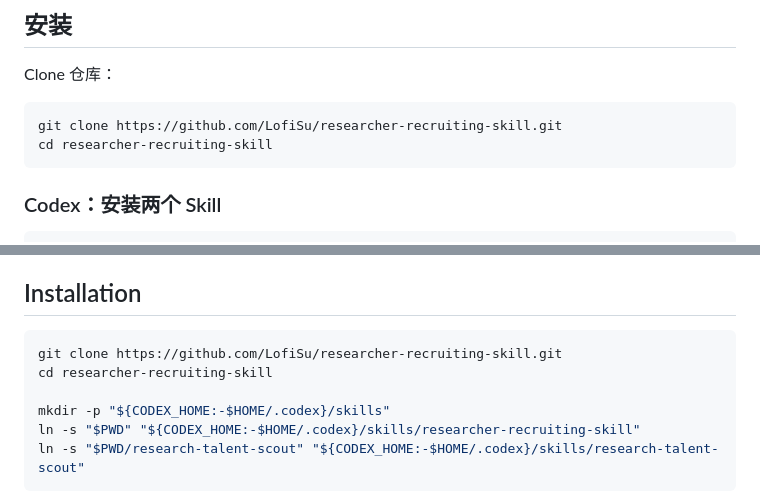
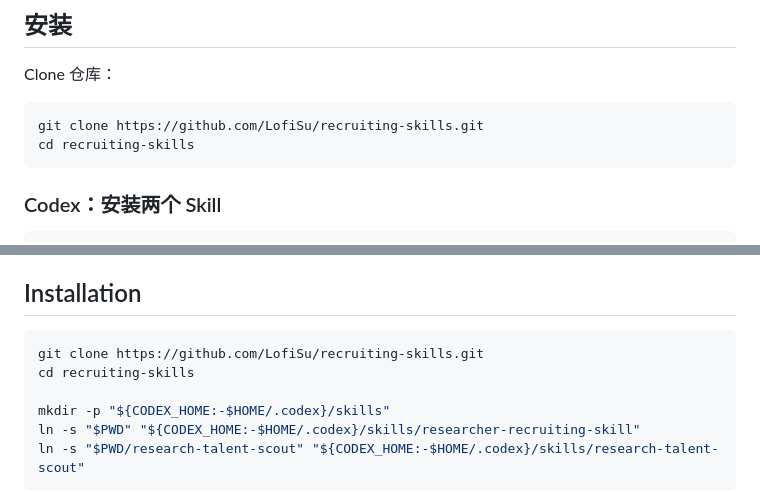
Before and after one commit to LofiSu/recruiting-skills, a Markdown page: README.md, 2 parts joined by grey strips. GitHub-like rendering.

Commit message:
docs: fix outdated clone URL in README
The repository was renamed from researcher-recruiting-skill to
recruiting-skills, but the README still points to the old clone URL
in both the Chinese and English installation sections. GitHub
redirects the old URL automatically, so cloning still works, but the
instructions no longer match the actual repository name and the cd
target directory.

Update both install sections to use the current repository name.

````diff
--- a/README.md
+++ b/README.md
@@ -71,8 +71,8 @@
 Clone 仓库：
 
 ```bash
-git clone https://github.com/LofiSu/researcher-recruiting-skill.git
-cd researcher-recruiting-skill
+git clone https://github.com/LofiSu/recruiting-skills.git
+cd recruiting-skills
 ```
 
 ### Codex：安装两个 Skill
@@ -248,8 +248,8 @@ source connectors must populate the index.
 ## Installation
 
 ```bash
-git clone https://github.com/LofiSu/researcher-recruiting-skill.git
-cd researcher-recruiting-skill
+git clone https://github.com/LofiSu/recruiting-skills.git
+cd recruiting-skills
 
 mkdir -p "${CODEX_HOME:-$HOME/.codex}/skills"
 ln -s "$PWD" "${CODEX_HOME:-$HOME/.codex}/skills/researcher-recruiting-skill"
````
